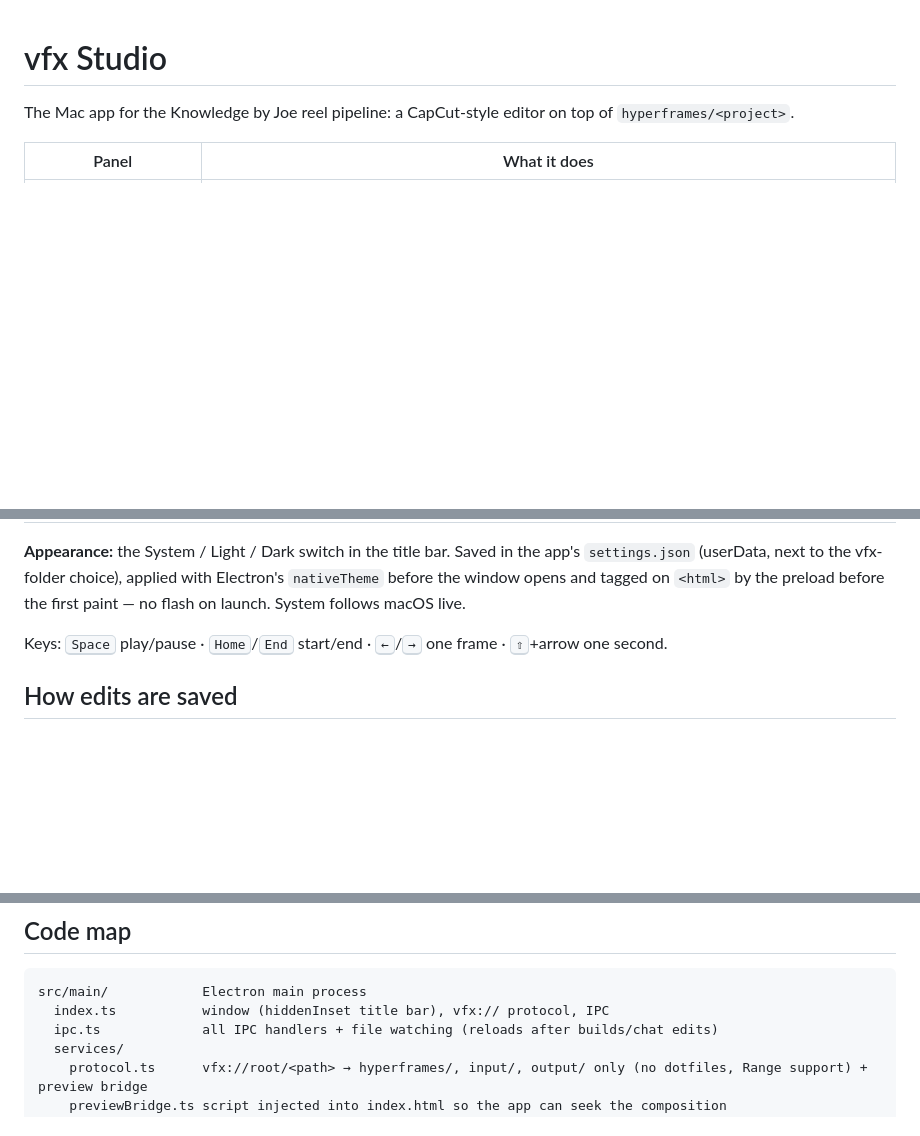
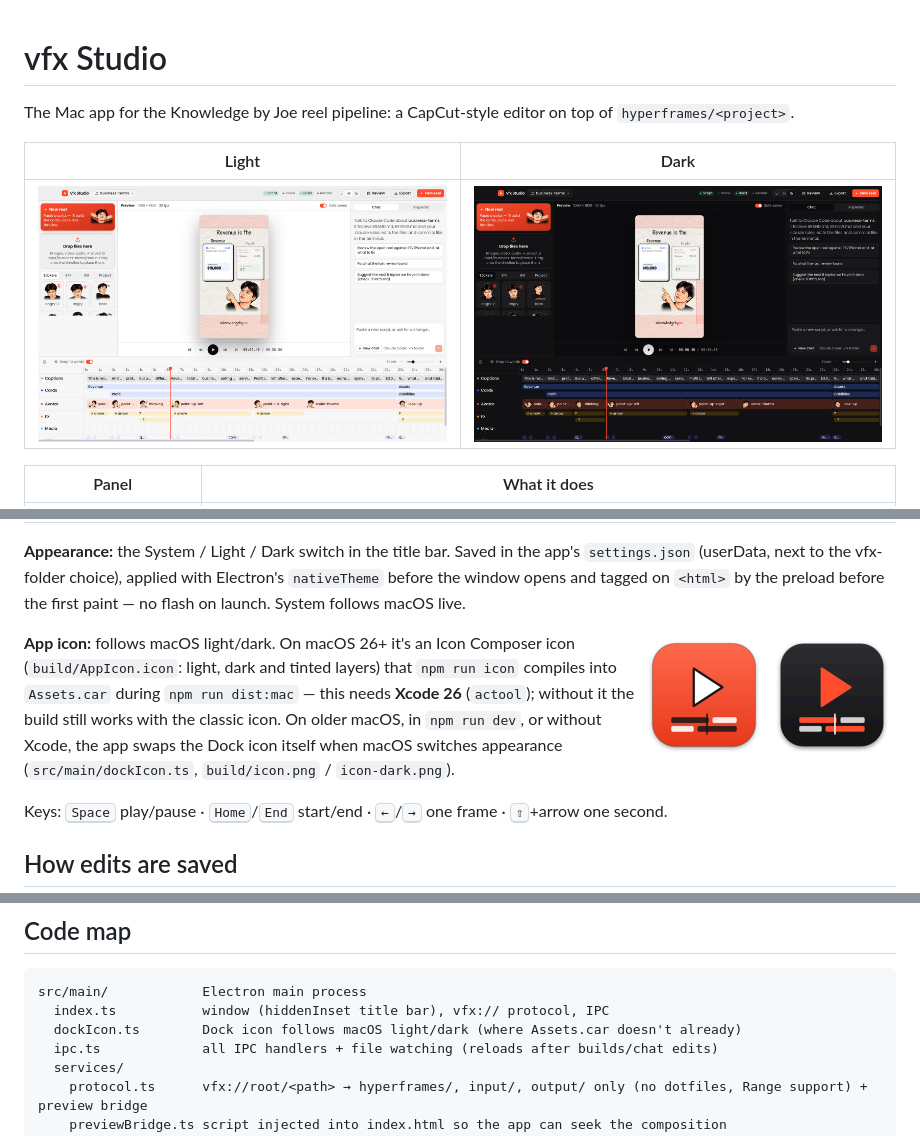
Before and after one commit to alonzojoe/vfx-pipeline, a Markdown page: app/README.md, 3 parts joined by grey strips. Rendered like a GitHub page; pictures changed too: docs/screenshots/editor-dark.png (added), docs/screenshots/editor-light.png (added), docs/screenshots/icons.png (added); blank space fills up the shorter version.

Commit message:
docs: app screenshots and icon in the readmes

````diff
--- a/app/README.md
+++ b/app/README.md
@@ -1,6 +1,10 @@
 # vfx Studio
 
 The Mac app for the Knowledge by Joe reel pipeline: a CapCut-style editor on top of `hyperframes/<project>`.
+
+| Light | Dark |
+|---|---|
+| ![vfx Studio in light mode](../docs/screenshots/editor-light.png) | ![vfx Studio in dark mode](../docs/screenshots/editor-dark.png) |
 
 | Panel | What it does |
 |---|---|
@@ -16,6 +20,12 @@ The Mac app for the Knowledge by Joe reel pipeline: a CapCut-style editor on top
 **Appearance:** the System / Light / Dark switch in the title bar. Saved in the app's `settings.json` (userData,
 next to the vfx-folder choice), applied with Electron's `nativeTheme` before the window opens and tagged on `<html>`
 by the preload before the first paint — no flash on launch. System follows macOS live.
+
+**App icon:** <img src="../docs/screenshots/icons.png" alt="vfx Studio icon, light and dark" width="256" align="right">
+follows macOS light/dark. On macOS 26+ it's an Icon Composer icon (`build/AppIcon.icon`: light, dark and tinted
+layers) that `npm run icon` compiles into `Assets.car` during `npm run dist:mac` — this needs **Xcode 26** (`actool`);
+without it the build still works with the classic icon. On older macOS, in `npm run dev`, or without Xcode, the app
+swaps the Dock icon itself when macOS switches appearance (`src/main/dockIcon.ts`, `build/icon.png` / `icon-dark.png`).
 
 Keys: <kbd>Space</kbd> play/pause · <kbd>Home</kbd>/<kbd>End</kbd> start/end · <kbd>←</kbd>/<kbd>→</kbd> one frame · <kbd>⇧</kbd>+arrow one second.
 
@@ -59,6 +69,7 @@ time: right-click the app → **Open**. If macOS says it's damaged: `xattr -cr "
 ```
 src/main/            Electron main process
   index.ts           window (hiddenInset title bar), vfx:// protocol, IPC
+  dockIcon.ts        Dock icon follows macOS light/dark (where Assets.car doesn't already)
   ipc.ts             all IPC handlers + file watching (reloads after builds/chat edits)
   services/
     protocol.ts      vfx://root/<path> → hyperframes/, input/, output/ only (no dotfiles, Range support) + preview bridge
````
Also changed, not shown: README.md (+12 -0 lines).
